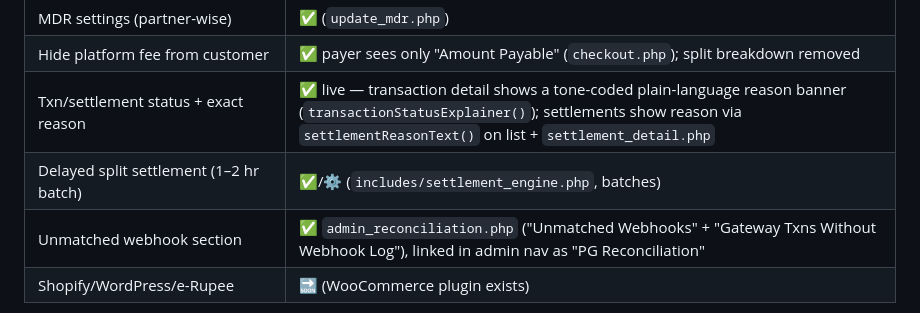
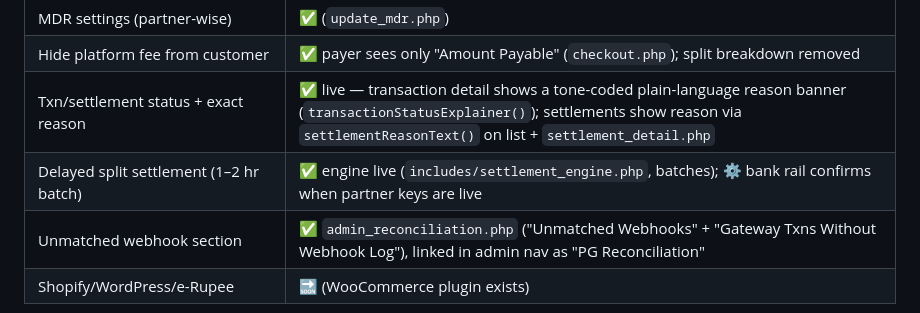
Before and after one commit to uniwebadmin/uniweb, a Markdown page: LAUNCH_MASTER_REVIEW.md, the part around the change. Drawn GitHub-style.

Commit message:
docs: clarify settlement engine status and remaining owner-gated items
Co-authored-by: 6396601005 <6396601005@users.noreply.github.com>

```diff
--- a/LAUNCH_MASTER_REVIEW.md
+++ b/LAUNCH_MASTER_REVIEW.md
@@ -77,7 +77,7 @@ Recommended order: **(a)** fix PART-1 demo-critical bugs first (cheap, high trus
 | MDR settings (partner-wise) | ✅ (`update_mdr.php`) |
 | Hide platform fee from customer | ✅ payer sees only "Amount Payable" (`checkout.php`); split breakdown removed |
 | Txn/settlement status + exact reason | ✅ live — transaction detail shows a tone-coded plain-language reason banner (`transactionStatusExplainer()`); settlements show reason via `settlementReasonText()` on list + `settlement_detail.php` |
-| Delayed split settlement (1–2 hr batch) | ✅/⚙️ (`includes/settlement_engine.php`, batches) |
+| Delayed split settlement (1–2 hr batch) | ✅ engine live (`includes/settlement_engine.php`, batches); ⚙️ bank rail confirms when partner keys are live |
 | Unmatched webhook section | ✅ `admin_reconciliation.php` ("Unmatched Webhooks" + "Gateway Txns Without Webhook Log"), linked in admin nav as "PG Reconciliation" |
 | Shopify/WordPress/e-Rupee | 🔜 (WooCommerce plugin exists) |
 
```
